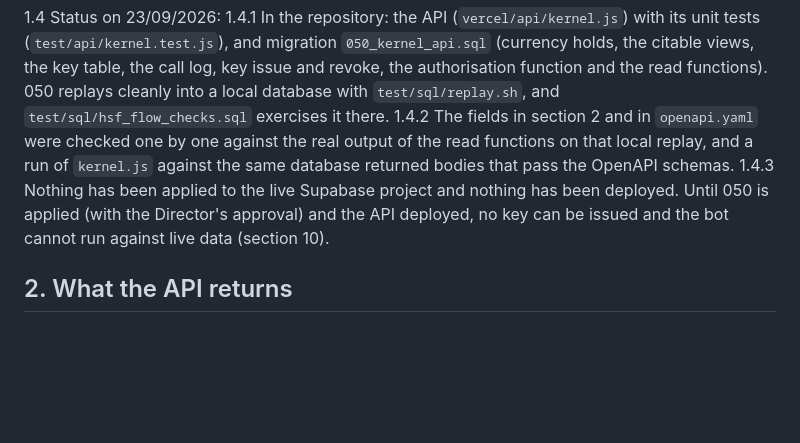
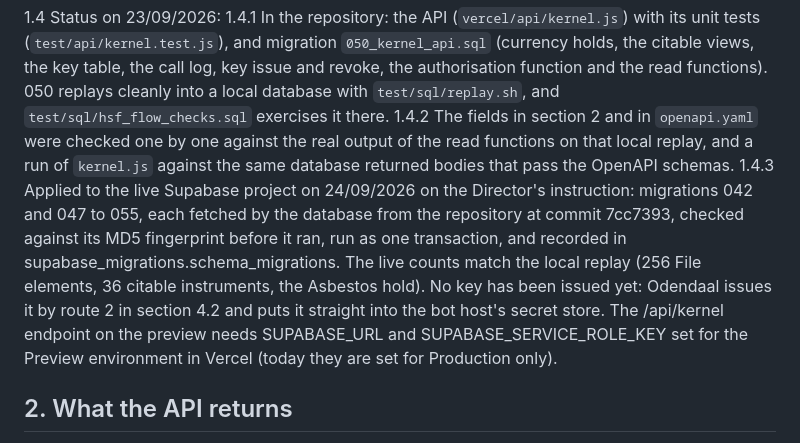
Before and after one commit to IT-CnC-Auto/Care-Net-Consultants, a Markdown page: msp-forge/KERNEL-API.md, the part around the change. Rendered like a GitHub page; blank space fills up the shorter version.

```diff
--- a/msp-forge/KERNEL-API.md
+++ b/msp-forge/KERNEL-API.md
@@ -28,7 +28,7 @@ Version 1.1 reconciles sections 2 to 5 and 10 with migration 050 and `vercel/api
 1.4 Status on 23/09/2026:
 1.4.1 In the repository: the API (`vercel/api/kernel.js`) with its unit tests (`test/api/kernel.test.js`), and migration `050_kernel_api.sql` (currency holds, the citable views, the key table, the call log, key issue and revoke, the authorisation function and the read functions). 050 replays cleanly into a local database with `test/sql/replay.sh`, and `test/sql/hsf_flow_checks.sql` exercises it there.
 1.4.2 The fields in section 2 and in `openapi.yaml` were checked one by one against the real output of the read functions on that local replay, and a run of `kernel.js` against the same database returned bodies that pass the OpenAPI schemas.
-1.4.3 Nothing has been applied to the live Supabase project and nothing has been deployed. Until 050 is applied (with the Director's approval) and the API deployed, no key can be issued and the bot cannot run against live data (section 10).
+1.4.3 Applied to the live Supabase project on 24/09/2026 on the Director's instruction: migrations 042 and 047 to 055, each fetched by the database from the repository at commit 7cc7393, checked against its MD5 fingerprint before it ran, run as one transaction, and recorded in supabase_migrations.schema_migrations. The live counts match the local replay (256 File elements, 36 citable instruments, the Asbestos hold). No key has been issued yet: Odendaal issues it by route 2 in section 4.2 and puts it straight into the bot host's secret store. The /api/kernel endpoint on the preview needs SUPABASE_URL and SUPABASE_SERVICE_ROLE_KEY set for the Preview environment in Vercel (today they are set for Production only).
 
 ## 2. What the API returns
 
```
Also changed, not shown: msp-forge/BUILD-STATE.md (+4 -0 lines).
